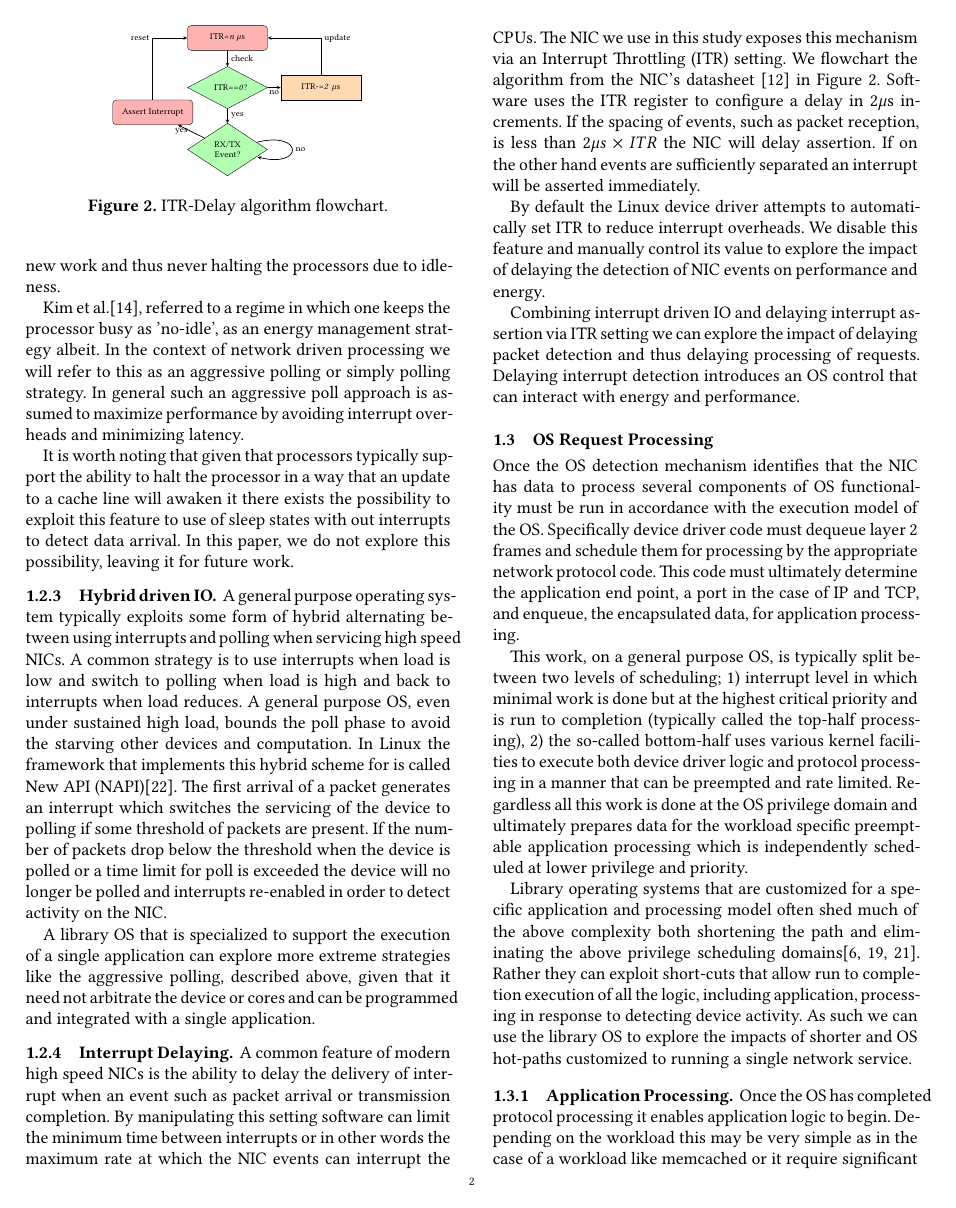
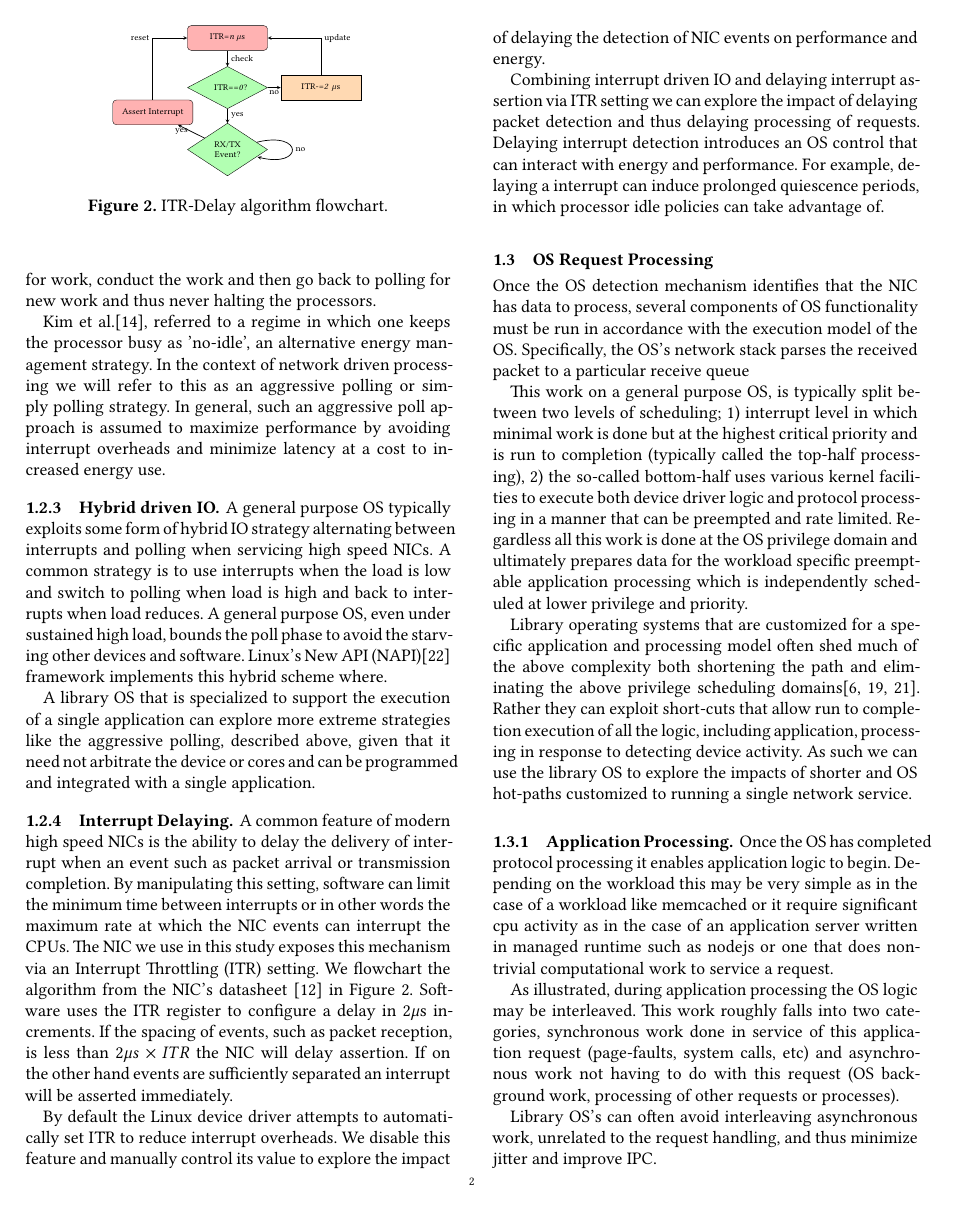
Before and after one commit to SESA/sesa-papers-overleaf, a LaTeX paper (sosp-21/tmp.tex, which reads sosp-21/workflow.tex): page 2 of 8. Compiled offline with XeLaTeX.

Commit message:
Updates from Overleaf

```diff
--- a/sosp-21/workflow.tex
+++ b/sosp-21/workflow.tex
@@ -69,16 +69,20 @@ Using interrupts has three important implications: 1) Interrupts can be used to
 \subsubsection{Poll driven IO}
 %todo: modify to ack use of halt on cache line in stead of just polling.
 \label{sec:workflow:pollio}
-Most modern high-speed devices expose a memory, if not cache, friendly interface, that permits the processors to read a per-core memory address to determine if the device, such as the Network Interface Card (NIC) has received data that requires processing by the core.  This facility allows software to directly poll the device and initiate software handling without an interrupt.  This approach reduces latency and other performance penalties associated with interrupt driven IO.  However, the period in which the device is checked requires CPU activity and thus limits the ability to halt the cores when there is no work to be done.  In the extreme, a customized OS, supporting a single application can run a poll loop on every core to constantly check for work, conduct the work and then go back to polling for new work and thus never halting the processors due to idleness.
+Most modern high-speed devices expose a memory, if not cache, friendly interface, that permits the processors to read a per-core memory address to determine if the device, such as the Network Interface Card (NIC) has received data that requires processing by the core.  This facility allows software to directly poll the device and initiate software handling without an interrupt.  This approach reduces latency and other performance penalties associated with interrupt driven IO.  However, the period in which the device is checked requires CPU activity and thus limits the ability to halt the cores when there is no work to be done.  In the extreme, a customized OS supporting a single application can run a poll loop on every core to constantly check for work, conduct the work and then go back to polling for new work and thus never halting the processors.
 
-Kim et al.\cite{pacingtoidle}, referred to a regime in which one keeps the processor busy as 'no-idle', as an energy management strategy albeit.   In the context of network driven processing we will refer to this as an aggressive polling or simply polling strategy.    In general such an aggressive poll approach is assumed to maximize performance by avoiding interrupt overheads and minimizing latency.
+Kim et al.\cite{pacingtoidle}, referred to a regime in which one keeps the processor busy as 'no-idle', an alternative energy management strategy. In the context of network driven processing we will refer to this as an aggressive polling or simply polling strategy.  In general, such an aggressive poll approach is assumed to maximize performance by avoiding interrupt overheads and minimize latency at a cost to increased energy use.
 
-It is worth noting that given that processors typically support the ability to halt the processor in a way that an update to a cache line will awaken it there exists the possibility to exploit this feature to use of sleep states with out interrupts to detect data arrival.  In this paper, we do not explore this possibility, leaving it for future work.
+%% Han - in discussion??
+%It is worth noting that given that processors typically support the ability to halt the processor in a way that an update to a cache line will awaken it there exists the possibility to exploit this feature to use of sleep states with out interrupts to detect data arrival.  In this paper, we do not explore this possibility, leaving it for future work.
 
 \subsubsection{Hybrid driven IO}
 \label{sec:workflow:hybridio}
 % https://wiki.linuxfoundation.org/networking/napi
-A general purpose operating system typically exploits some form of hybrid alternating between using interrupts and polling when servicing high speed NICs. A common strategy is to use interrupts when load is low and switch to polling when load is high and back to interrupts when load reduces.  A general purpose OS, even under sustained high load, bounds the poll phase to avoid the starving  other devices and computation.  In Linux the framework that implements this hybrid scheme for is called New API (NAPI)\cite{NAPI}.  The first arrival of a packet generates an interrupt which switches the servicing of the device to polling if some threshold of packets are present.  If the number of packets drop below the threshold when the device is polled or a time limit for poll is exceeded the device will no longer be polled and interrupts re-enabled in order to detect activity on the NIC.
+A general purpose OS typically exploits some form of hybrid IO strategy alternating between interrupts and polling when servicing high speed NICs. A common strategy is to use interrupts when the load is low and switch to polling when load is high and back to interrupts when load reduces.  A general purpose OS, even under sustained high load, bounds the poll phase to avoid the starving  other devices and software. Linux's New API (NAPI)\cite{NAPI} framework implements this hybrid scheme where.
+
+%% Han - not sure we need to examine it in this detail, seems like re-explanation of the paragraph above, think NAPI and its implementation is already well known
+%The first arrival of a packet generates an interrupt which switches the servicing of the device to polling if some threshold of packets are present.  If the number of packets drop below the threshold when the device is polled or a time limit for poll is exceeded the device will no longer be polled and interrupts re-enabled in order to detect activity on the NIC.
 %The NAPI framework, in addition to NIC processing budgets,  supports prioritization across devices.
 % In Linux the NAPI polls are processed via softirqs.  Checks for and processing of softirqs happens when ever the system returns to userspace or a hardware interrupt exits.
 
@@ -87,20 +91,22 @@ A library OS that is specialized to support the execution of a single applicatio
 \subsubsection{Interrupt Delaying}
 \label{sec:workflow:itrdelay}
 \input{itr_flowchart}
-A common feature of modern high speed NICs is the ability to delay the delivery of interrupt when an event such as packet arrival or transmission completion. By manipulating this setting software can limit the minimum time between interrupts or in other words the maximum rate at which the NIC events can interrupt the CPUs. The NIC we use in this study exposes this mechanism via an Interrupt Throttling (ITR) setting.  We flowchart the algorithm from the NIC's datasheet~\cite{82599} in  Figure~\ref{fig:itr_delay_flowchart}. Software uses the ITR register to configure a delay in 2$\mu$s increments.  If the spacing of events, such as packet reception, is less than  $2{\mu}s \times ITR$ the NIC will delay assertion.  If on the other hand events are sufficiently separated an interrupt will be asserted immediately.
+A common feature of modern high speed NICs is the ability to delay the delivery of interrupt when an event such as packet arrival or transmission completion. By manipulating this setting, software can limit the minimum time between interrupts or in other words the maximum rate at which the NIC events can interrupt the CPUs. The NIC we use in this study exposes this mechanism via an Interrupt Throttling (ITR) setting.  We flowchart the algorithm from the NIC's datasheet~\cite{82599} in  Figure~\ref{fig:itr_delay_flowchart}. Software uses the ITR register to configure a delay in 2$\mu$s increments.  If the spacing of events, such as packet reception, is less than  $2{\mu}s \times ITR$ the NIC will delay assertion.  If on the other hand events are sufficiently separated an interrupt will be asserted immediately.
 
 By default the Linux device driver attempts to automatically set ITR to reduce interrupt overheads.  We disable this feature and manually control its value to explore the impact of delaying the detection of NIC events on performance and energy.
 
 Combining interrupt driven IO and delaying interrupt assertion via ITR setting we can explore the impact of delaying packet detection and thus delaying processing of requests.  %Depending of the state of the processor the NIC can buffer packets in its own memory or on the main memory of the host\footnote{According to the data sheet if the processor is in sleep state packets can only be buffered on the card's limited memory and once exhausted packets will be dropped}.
-Delaying interrupt detection introduces an OS control that can interact with energy and performance.
+Delaying interrupt detection introduces an OS control that can interact with energy and performance. For example, delaying a interrupt can induce prolonged quiescence periods, in which processor idle policies can take advantage of.
 
 
 \subsection{OS Request Processing}
 \label{sec:workflow:osreqproc}
 
-Once the OS detection mechanism identifies that the NIC has data to process several components of OS functionality must be run in accordance with the execution model of the OS.  Specifically device driver code must dequeue layer 2 frames and schedule them for processing by the appropriate network protocol code. This code must ultimately determine the application end point, a port in the case of IP and TCP, and enqueue, the encapsulated data,  for application processing.
+Once the OS detection mechanism identifies that the NIC has data to process, several components of OS functionality must be run in accordance with the execution model of the OS. Specifically, the OS's network stack parses the received packet to a particular receive queue
 
-This work, on a general purpose OS, is typically split between two levels of scheduling; 1) interrupt level in which minimal work is done but at the highest critical priority and is run to completion (typically called the top-half processing), 2) the so-called bottom-half uses various kernel facilities to execute both device driver logic and protocol processing in a manner that can be preempted and rate limited.  Regardless all this work is done at the OS privilege domain and ultimately prepares data for the workload specific preemptable    application processing which is independently scheduled at lower privilege and priority.
+%%Specifically, device driver code must dequeue layer 2 frames and schedule them for processing by the appropriate network protocol code. This code must ultimately determine the application end point, a port in the case of IP and TCP, and enqueue, the encapsulated data, for application processing.
+
+This work on a general purpose OS, is typically split between two levels of scheduling; 1) interrupt level in which minimal work is done but at the highest critical priority and is run to completion (typically called the top-half processing), 2) the so-called bottom-half uses various kernel facilities to execute both device driver logic and protocol processing in a manner that can be preempted and rate limited.  Regardless all this work is done at the OS privilege domain and ultimately prepares data for the workload specific preemptable    application processing which is independently scheduled at lower privilege and priority.
 
 Library operating systems that are customized for a specific application and processing model often shed much of the above complexity both shortening the path and eliminating the above privilege scheduling domains\cite{10.1145/2997641,10.1145/2812806,EbbRT}.  Rather they can exploit short-cuts that allow run to completion execution of all the logic, including application, processing in response to detecting device activity.  As such we can use the library OS to explore the impacts of shorter and OS hot-paths customized to running a single network service.
 
```
Also changed, not shown: sosp-21/workflow.tex (16 more changed lines).
